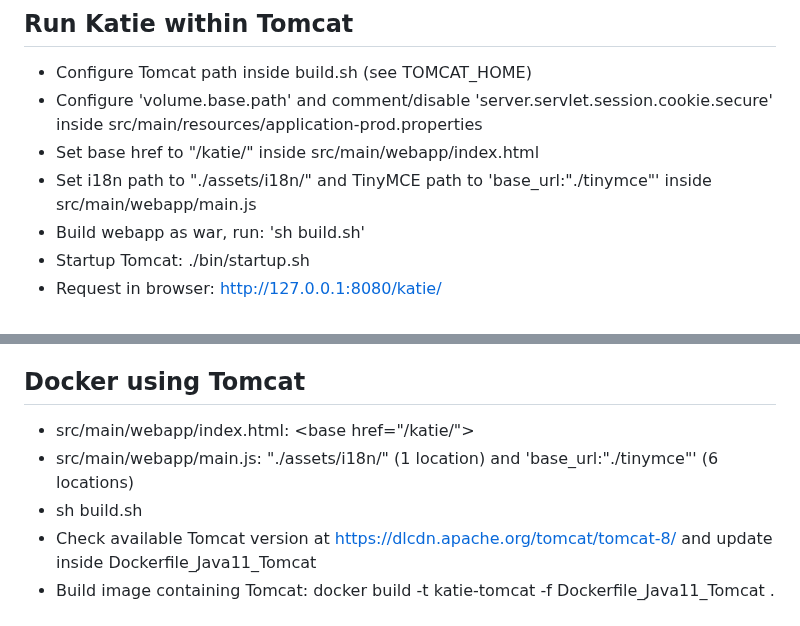
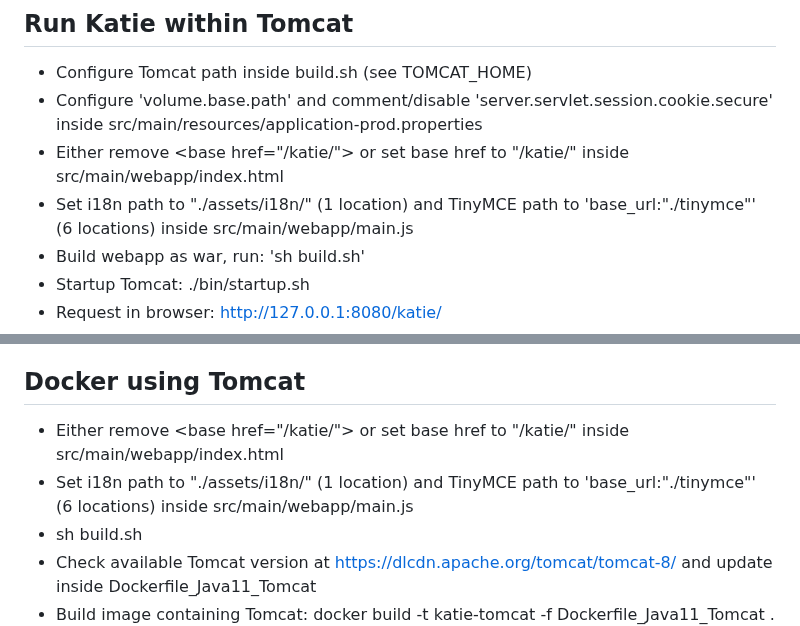
Before and after one commit to wyona/katie-backend, a Markdown page: README.md, 2 parts joined by grey strips. Drawn GitHub-style.

Commit message:
add note, that base href can be removed

```diff
--- a/README.md
+++ b/README.md
@@ -102,8 +102,8 @@ In case startup fails, then delete the .idea directory and the file askkatie-web
 
 * Configure Tomcat path inside build.sh (see TOMCAT_HOME)
 * Configure 'volume.base.path' and comment/disable 'server.servlet.session.cookie.secure' inside src/main/resources/application-prod.properties
-* Set base href to "/katie/" inside src/main/webapp/index.html
-* Set i18n path to "./assets/i18n/" and TinyMCE path to 'base_url:"./tinymce"' inside src/main/webapp/main.js
+* Either remove &lt;base href="/katie/"&gt; or set base href to "/katie/" inside src/main/webapp/index.html
+* Set i18n path to "./assets/i18n/" (1 location) and TinyMCE path to 'base_url:"./tinymce"' (6 locations) inside src/main/webapp/main.js
 * Build webapp as war, run: 'sh build.sh'
 * Startup Tomcat: ./bin/startup.sh
 * Request in browser: http://127.0.0.1:8080/katie/
@@ -134,8 +134,8 @@ whereas make sure to configure VOLUME_KATIE inside the script accordingly.
 
 ## Docker using Tomcat
 
-* src/main/webapp/index.html: &lt;base href="/katie/"&gt;
-* src/main/webapp/main.js: "./assets/i18n/" (1 location) and 'base_url:"./tinymce"' (6 locations)
+* Either remove &lt;base href="/katie/"&gt; or set base href to "/katie/" inside src/main/webapp/index.html
+* Set i18n path to "./assets/i18n/" (1 location) and TinyMCE path to 'base_url:"./tinymce"' (6 locations) inside src/main/webapp/main.js
 * sh build.sh
 * Check available Tomcat version at https://dlcdn.apache.org/tomcat/tomcat-8/ and update inside Dockerfile_Java11_Tomcat
 * Build image containing Tomcat: docker build -t katie-tomcat -f Dockerfile_Java11_Tomcat .
```
